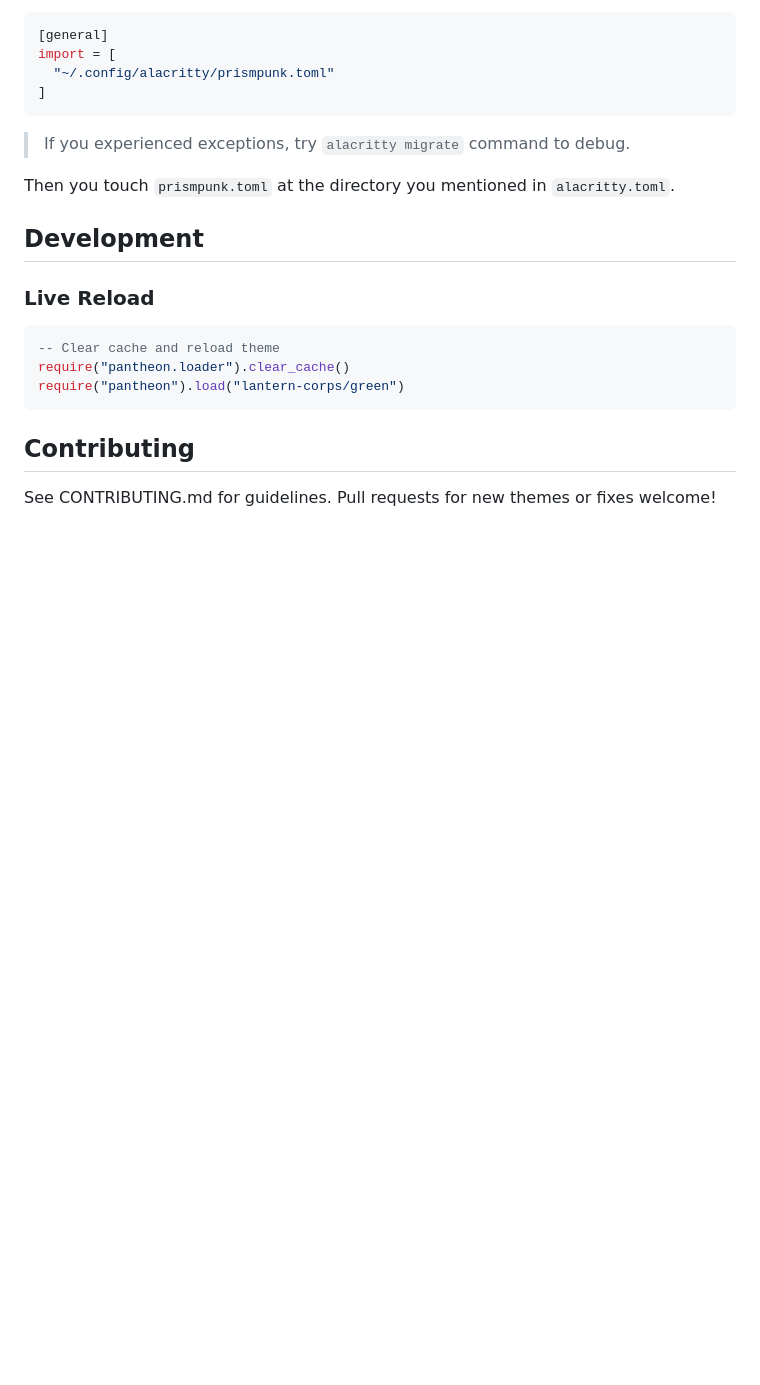
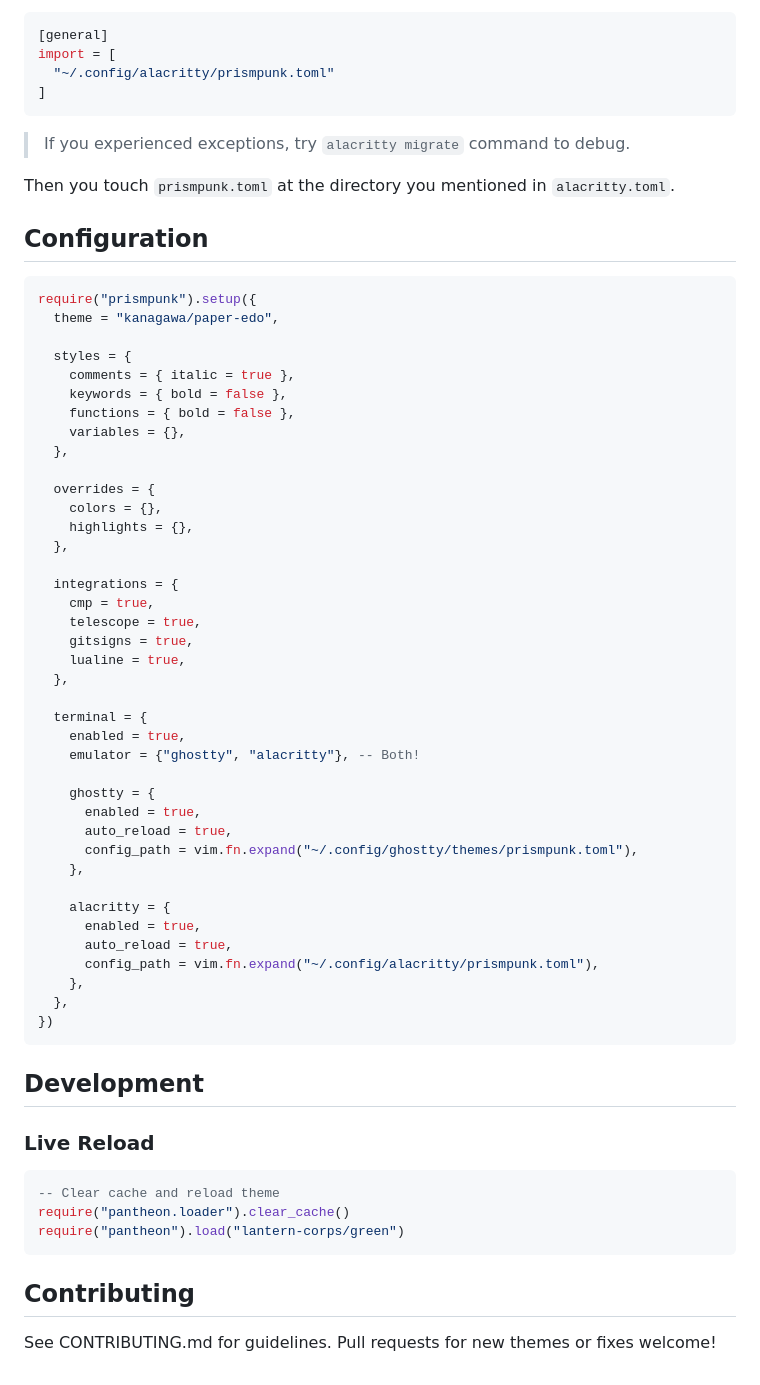
Before and after one commit to mavantgarderc/pantheon.nvim, a Markdown page: README.md, the part around the change. Rendered like a GitHub page; blank space fills up the shorter version.

Commit message:
chore(README): Updated README.md

````diff
--- a/README.md
+++ b/README.md
@@ -120,6 +120,50 @@ import = [
 
 Then you touch `prismpunk.toml` at the directory you mentioned in `alacritty.toml`.
 
+## Configuration
+
+```lua
+require("prismpunk").setup({
+  theme = "kanagawa/paper-edo",
+
+  styles = {
+    comments = { italic = true },
+    keywords = { bold = false },
+    functions = { bold = false },
+    variables = {},
+  },
+
+  overrides = {
+    colors = {},
+    highlights = {},
+  },
+
+  integrations = {
+    cmp = true,
+    telescope = true,
+    gitsigns = true,
+    lualine = true,
+  },
+
+  terminal = {
+    enabled = true,
+    emulator = {"ghostty", "alacritty"}, -- Both!
+
+    ghostty = {
+      enabled = true,
+      auto_reload = true,
+      config_path = vim.fn.expand("~/.config/ghostty/themes/prismpunk.toml"),
+    },
+
+    alacritty = {
+      enabled = true,
+      auto_reload = true,
+      config_path = vim.fn.expand("~/.config/alacritty/prismpunk.toml"),
+    },
+  },
+})
+```
+
 ## Development
 
 ### Live Reload
````
